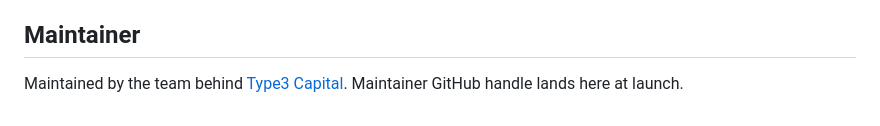
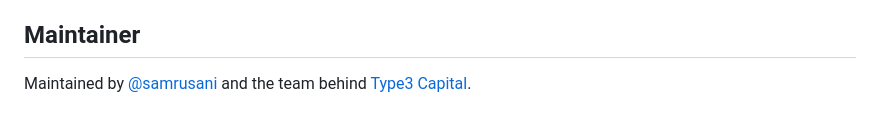
Before and after one commit to samrusani/coldscreen, a Markdown page: README.md, the part around the change. Drawn GitHub-style.

Commit message:
Fill in the maintainer handle for launch
Co-Authored-By: Claude Fable 5 <noreply@anthropic.com>

```diff
--- a/README.md
+++ b/README.md
@@ -139,4 +139,4 @@ MIT. Data sources retain their own licenses.
 
 ## Maintainer
 
-Maintained by the team behind [Type3 Capital](https://type3.capital). Maintainer GitHub handle lands here at launch.
+Maintained by [@samrusani](https://github.com/samrusani) and the team behind [Type3 Capital](https://type3.capital).
```
